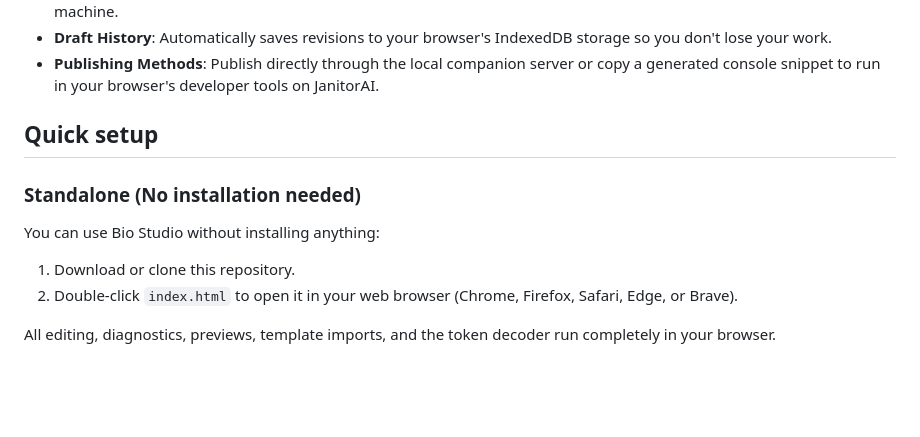
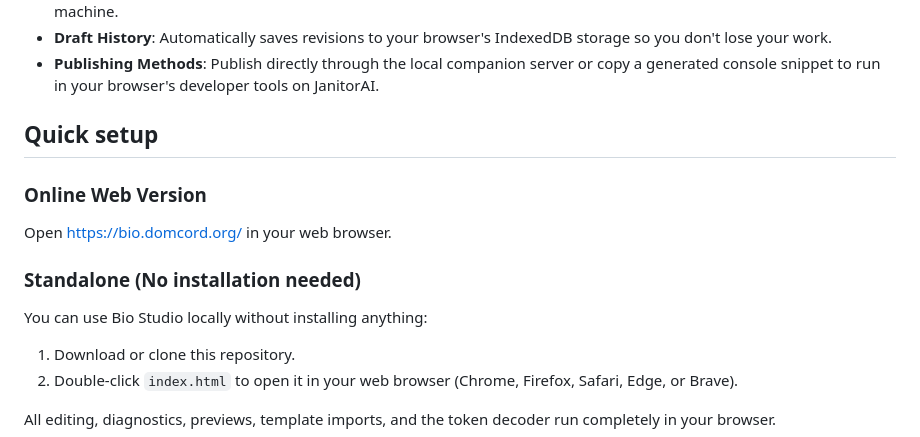
Before and after one commit to DomcordFr/bio-studio, a Markdown page: README.md, the part around the change. GitHub-like rendering; blank space fills up the shorter version.

Commit message:
Add bio.domcord.org website link

```diff
--- a/README.md
+++ b/README.md
@@ -13,8 +13,11 @@ Bio Studio is a local web application for writing, testing, and previewing chara
 
 ## Quick setup
 
+### Online Web Version
+Open [https://bio.domcord.org/](https://bio.domcord.org/) in your web browser.
+
 ### Standalone (No installation needed)
-You can use Bio Studio without installing anything:
+You can use Bio Studio locally without installing anything:
 1. Download or clone this repository.
 2. Double-click `index.html` to open it in your web browser (Chrome, Firefox, Safari, Edge, or Brave).
 
```
